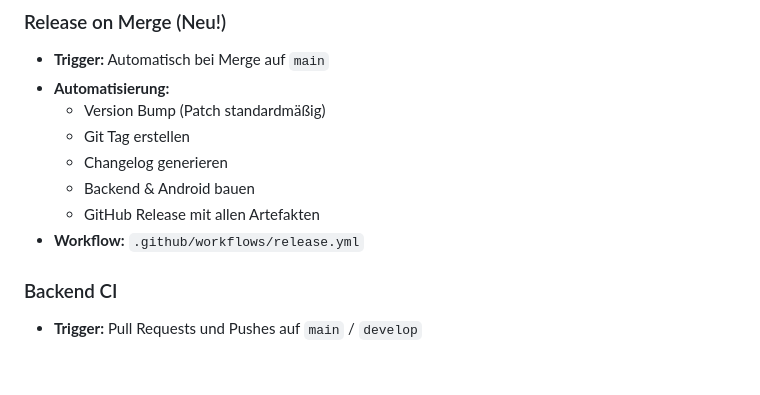
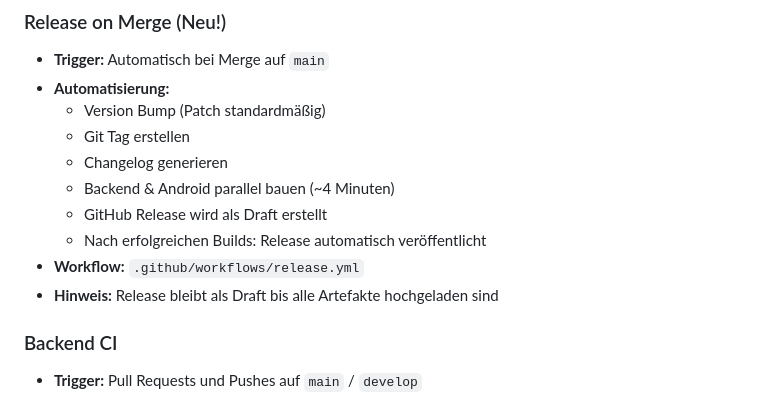
Before and after one commit to felix-dieterle/EuAiTalk, a Markdown page: README.md, the part around the change. Drawn GitHub-style; blank space fills up the shorter version.

Commit message:
Update documentation for draft release workflow
Co-authored-by: felix-dieterle <1490062+felix-dieterle@users.noreply.github.com>

```diff
--- a/README.md
+++ b/README.md
@@ -216,9 +216,11 @@ Das Projekt verfügt über automatisierte Workflows für kontinuierliche Integra
   - Version Bump (Patch standardmäßig)
   - Git Tag erstellen
   - Changelog generieren
-  - Backend & Android bauen
-  - GitHub Release mit allen Artefakten
+  - Backend & Android parallel bauen (~4 Minuten)
+  - GitHub Release wird als Draft erstellt
+  - Nach erfolgreichen Builds: Release automatisch veröffentlicht
 - **Workflow:** `.github/workflows/release.yml`
+- **Hinweis:** Release bleibt als Draft bis alle Artefakte hochgeladen sind
 
 ### Backend CI
 - **Trigger:** Pull Requests und Pushes auf `main` / `develop`
```
Also changed, not shown: .github/CICD.md (+21 -9 lines).
